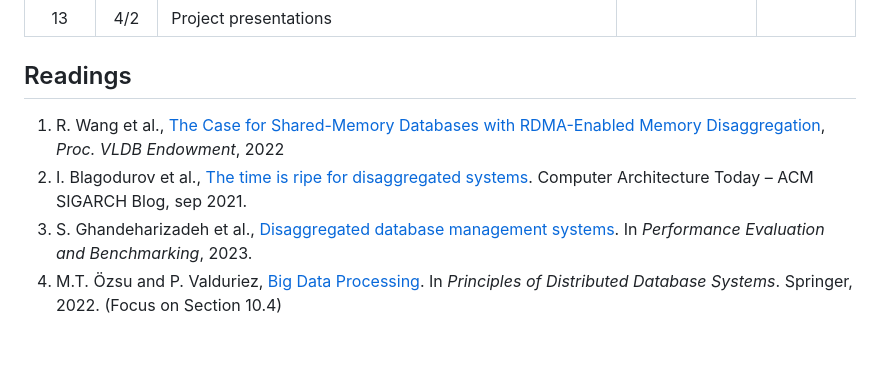
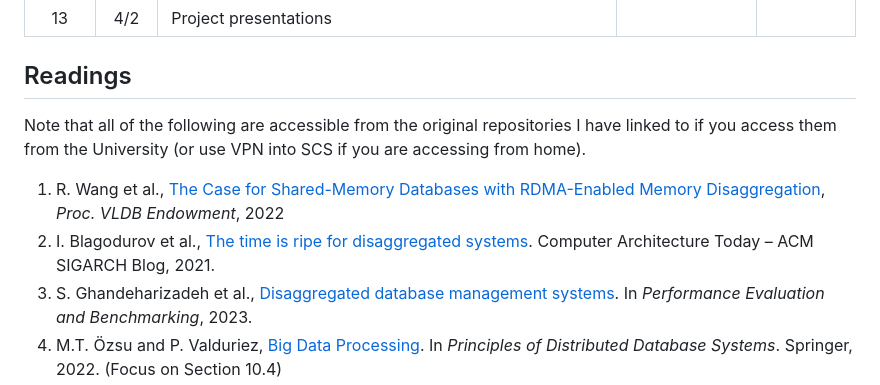
Before and after one commit to ozsu/cs848-w2024, a Markdown page: Schedule.md, the part around the change. Rendered like a GitHub page; blank space fills up the shorter version.

```diff
--- a/Schedule.md
+++ b/Schedule.md
@@ -18,8 +18,10 @@
 
 ## Readings
 
+Note that all of the following are accessible from the original repositories I have linked to if you access them from the University (or use VPN into SCS if you are accessing from home).
+
 1. R. Wang et al., [The Case for Shared-Memory Databases with RDMA-Enabled Memory Disaggregation](https://www.vldb.org/pvldb/vol16/p15-wang.pdf), _Proc. VLDB Endowment_, 2022
-2. I. Blagodurov et al., [The time is ripe for disaggregated systems](https://www.sigarch.org/the-time-is-ripe-for-disaggregated-systems/). Computer Architecture Today – ACM SIGARCH Blog, sep 2021.
+2. I. Blagodurov et al., [The time is ripe for disaggregated systems](https://www.sigarch.org/the-time-is-ripe-for-disaggregated-systems/). Computer Architecture Today – ACM SIGARCH Blog, 2021.
 3. S. Ghandeharizadeh et al., [Disaggregated database management systems](https://doi.org/10.1007/978-3-031-29576-8_3). In _Performance Evaluation and Benchmarking_, 2023.
 4. M.T. Özsu and P. Valduriez, [Big Data Processing](https://doi.org/10.1007/978-3-030-26253-2_10). In _Principles of Distributed Database Systems_. Springer, 2022. (Focus on Section 10.4)
 5. M.T. Özsu and P. Valduriez, [Big Data Processing](https://doi.org/10.1007/978-3-030-26253-2_10). In _Principles of Distributed Database Systems_. Springer, 2022. (Focus on Section 12.6)
```
